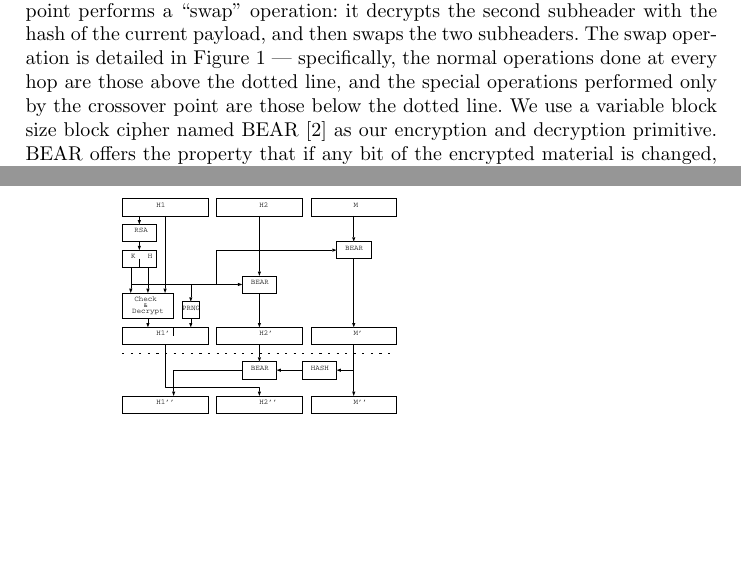
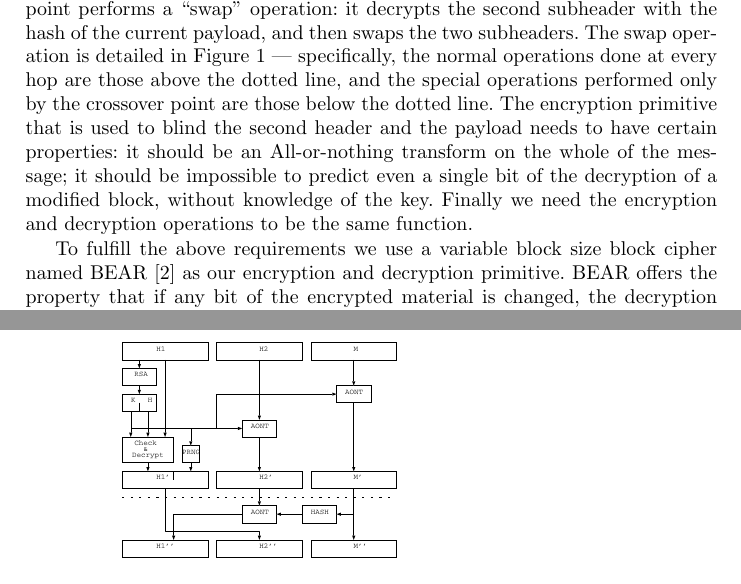
Before and after one commit to nmathewson/mixminion-doc, a LaTeX thesis (minion-design.tex): two parts of pages 7 and 8 of 18 before the commit and two parts of pages 7 and 8 of 19 after it, joined at a grey line, cut so that both start at the same text. Compiled offline with pdfLaTeX.

Commit message:
Modified the paper and pictures to say AONT instead of BEAR, and presented BEAR as the special example of the AONT that we plan to use.

```diff
--- a/minion-design.tex
+++ b/minion-design.tex
@@ -476,7 +476,15 @@ the hash of the current payload, and then swaps the two subheaders. The
 swap operation is detailed in Figure 1 --- specifically, the normal
 operations done at every hop are those above the dotted line, and the
 special operations performed only by the crossover point are those below
-the dotted line.  We use a variable block size block cipher named BEAR
+the dotted line. The encryption primitive that is used to blind the second
+header and the payload needs to have certain properties: it should be an
+All-or-nothing transform on the whole of the message; it should be impossible
+to predict even a single bit of the decryption of a modified block, without
+knowledge of the key. Finally we need the encryption and decryption
+operations to be the same function.
+
+To fulfill the above requirements we use a variable block size
+block cipher named BEAR
 \cite{BEAR} as our encryption and decryption primitive.  BEAR offers
 the property that if any bit of the encrypted material is changed, the
 decryption will look like random bits. We can use BEAR in a mode where
```
Also changed, not shown: SWAP.eps, 1 other file.
